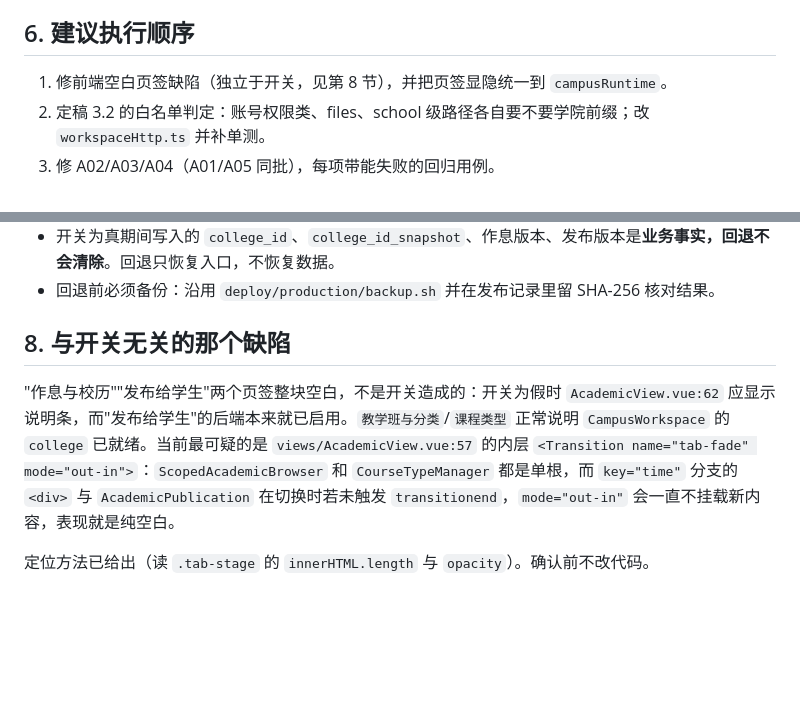
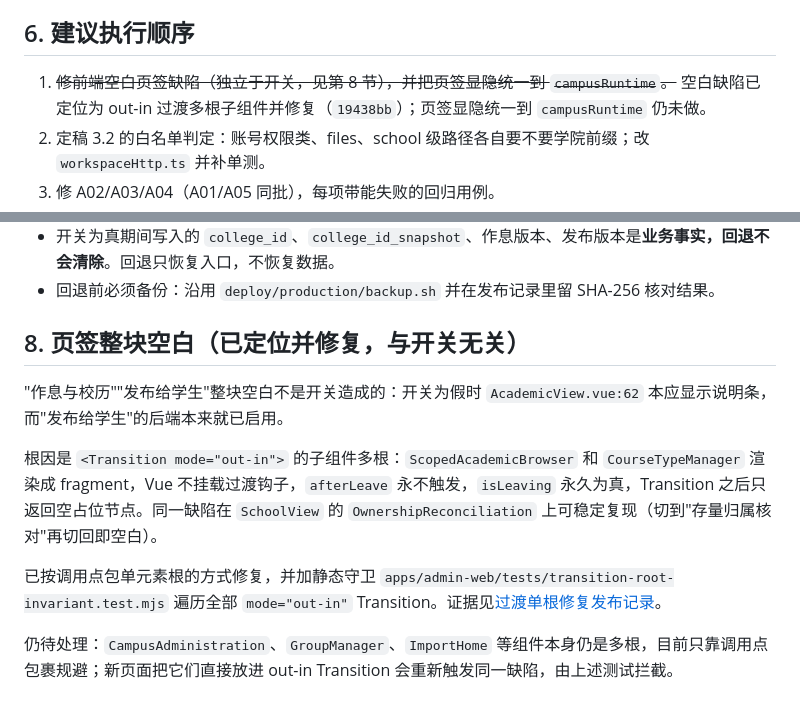
Before and after one commit to Ouroboros-ga/CourseManagement, a Markdown page: docs/development/CAMPUS_SCOPED_FLAG_ROLLOUT_20261017.md, 2 parts joined by grey strips. Rendered like a GitHub page; blank space fills up the shorter version.

Commit message:
docs(release): record the transition root fix and close the blank-tab item
Documents the multi-root fragment mechanism, the four affected tab children,
the live bundle verification, and the pointer-only rollback. Marks the blank
tab item resolved in the flag rollout checklist, leaving only the tab
visibility consolidation outstanding.

```diff
--- a/docs/development/CAMPUS_SCOPED_FLAG_ROLLOUT_20261017.md
+++ b/docs/development/CAMPUS_SCOPED_FLAG_ROLLOUT_20261017.md
@@ -126,7 +126,7 @@ A02/A03/A04 直接落在"打开 business_scoped 后才会走到的新链路"上
 
 ## 6. 建议执行顺序
 
-1. 修前端空白页签缺陷（独立于开关，见第 8 节），并把页签显隐统一到 `campusRuntime`。
+1. ~~修前端空白页签缺陷（独立于开关，见第 8 节），并把页签显隐统一到 `campusRuntime`。~~ 空白缺陷已定位为 out-in 过渡多根子组件并修复（`19438bb`）；页签显隐统一到 `campusRuntime` 仍未做。
 2. 定稿 3.2 的白名单判定：账号权限类、files、school 级路径各自要不要学院前缀；改 `workspaceHttp.ts` 并补单测。
 3. 修 A02/A03/A04（A01/A05 同批），每项带能失败的回归用例。
 4. 完成第 5 节的存量归属与分类，产出前后计数对比。
@@ -141,8 +141,12 @@ A02/A03/A04 直接落在"打开 business_scoped 后才会走到的新链路"上
 - 开关为真期间写入的 `college_id`、`college_id_snapshot`、作息版本、发布版本是**业务事实，回退不会清除**。回退只恢复入口，不恢复数据。
 - 回退前必须备份：沿用 `deploy/production/backup.sh` 并在发布记录里留 SHA-256 核对结果。
 
-## 8. 与开关无关的那个缺陷
+## 8. 页签整块空白（已定位并修复，与开关无关）
 
-"作息与校历""发布给学生"两个页签整块空白，不是开关造成的：开关为假时 `AcademicView.vue:62` 应显示说明条，而"发布给学生"的后端本来就已启用。`教学班与分类`/`课程类型` 正常说明 `CampusWorkspace` 的 `college` 已就绪。当前最可疑的是 `views/AcademicView.vue:57` 的内层 `<Transition name="tab-fade" mode="out-in">`：`ScopedAcademicBrowser` 和 `CourseTypeManager` 都是单根，而 `key="time"` 分支的 `<div>` 与 `AcademicPublication` 在切换时若未触发 `transitionend`，`mode="out-in"` 会一直不挂载新内容，表现就是纯空白。
+"作息与校历""发布给学生"整块空白不是开关造成的：开关为假时 `AcademicView.vue:62` 本应显示说明条，而"发布给学生"的后端本来就已启用。
 
-定位方法已给出（读 `.tab-stage` 的 `innerHTML.length` 与 `opacity`）。确认前不改代码。
+根因是 `<Transition mode="out-in">` 的子组件多根：`ScopedAcademicBrowser` 和 `CourseTypeManager` 渲染成 fragment，Vue 不挂载过渡钩子，`afterLeave` 永不触发，`isLeaving` 永久为真，Transition 之后只返回空占位节点。同一缺陷在 `SchoolView` 的 `OwnershipReconciliation` 上可稳定复现（切到"存量归属核对"再切回即空白）。
+
+已按调用点包单元素根的方式修复，并加静态守卫 `apps/admin-web/tests/transition-root-invariant.test.mjs` 遍历全部 `mode="out-in"` Transition。证据见[过渡单根修复发布记录](../archive/2026-10-17/operations/TRANSITION_ROOT_RELEASE_20261017.md)。
+
+仍待处理：`CampusAdministration`、`GroupManager`、`ImportHome` 等组件本身仍是多根，目前只靠调用点包裹规避；新页面把它们直接放进 out-in Transition 会重新触发同一缺陷，由上述测试拦截。
```
Also changed, not shown: 1 other file.
